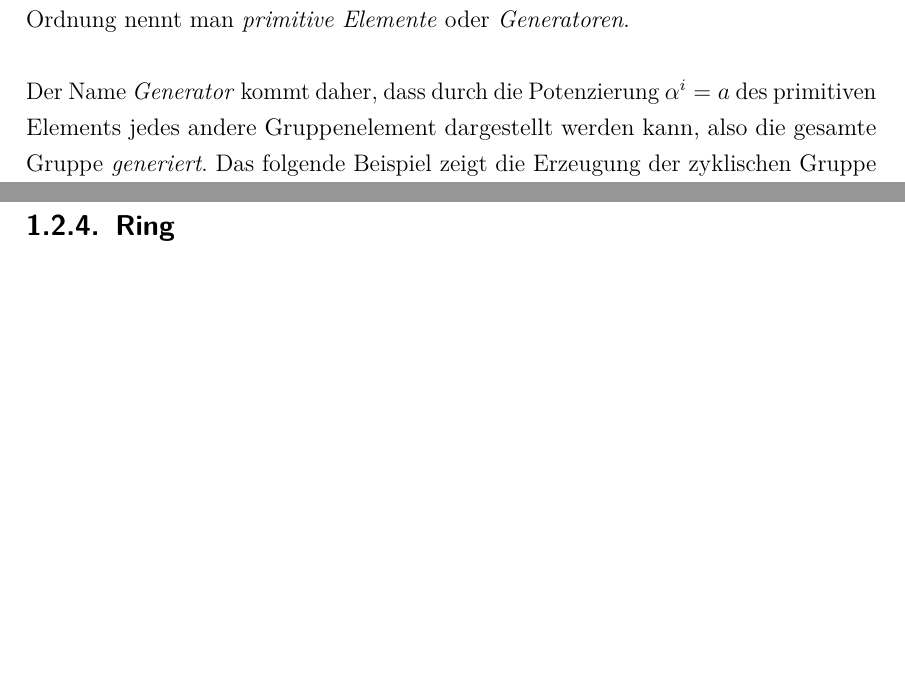
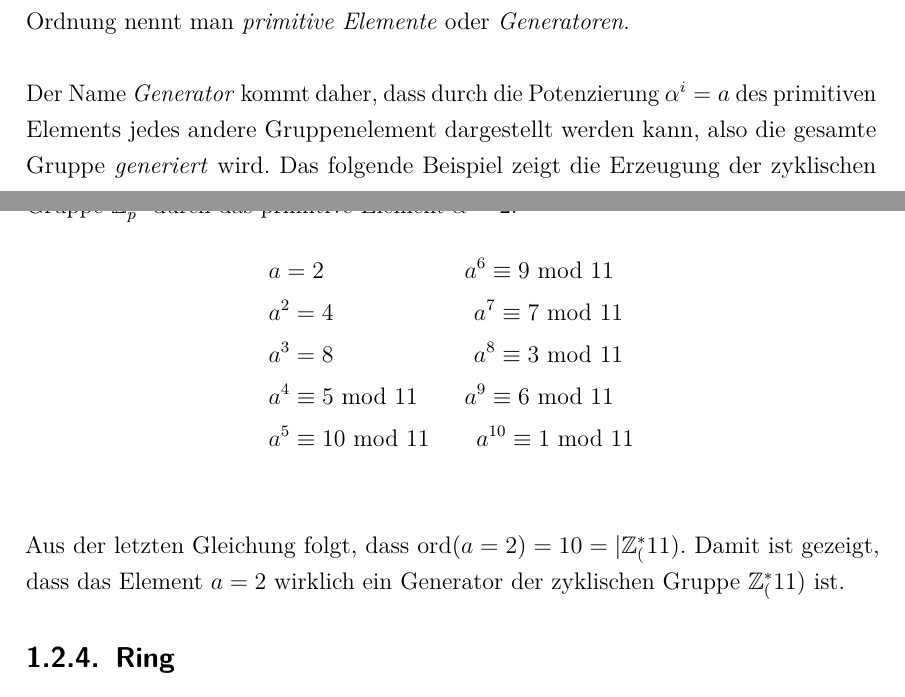
Before and after one commit to LucForster/Studienarbeit_Elliptische_Kurven, a LaTeX document (Studienarbeit Elliptische Kurven LaTeX/T3_3101.tex, which reads Studienarbeit Elliptische Kurven LaTeX/1. Grundlagen.tex): two parts of pages 18 and 19 of 34 before the commit and two parts of pages 18 and 19 of 35 after it, joined at a grey line, cut so that both start at the same text, the shorter picture padded with empty space. Compiled offline with pdfLaTeX.

Commit message:
added zyklische Gruppen

```diff
--- a/Studienarbeit Elliptische Kurven LaTeX/1. Grundlagen.tex
+++ b/Studienarbeit Elliptische Kurven LaTeX/1. Grundlagen.tex
@@ -211,7 +211,16 @@ Wie zu sehen ist, durchlaufen die Potenzen von $a$ nach Erreichen des neutralen
 \paragraph{Definition: Zyklische Gruppe}
 Eine Gruppe $G$, die ein Element $\alpha$ mit der maximalen Ordnung ord($\alpha$) $= |G|$ enthält nennt man \textit{zyklisch}. Elemente mit maximaler Ordnung nennt man \textit{primitive Elemente} oder \textit{Generatoren}.\\
 
-Der Name \textit{Generator} kommt daher, dass durch die Potenzierung $\alpha^i = a$ des primitiven Elements jedes andere Gruppenelement dargestellt werden kann, also die gesamte Gruppe \textit{generiert}. Das folgende Beispiel zeigt die Erzeugung der zyklischen Gruppe $\mathbb{Z}^{11}_p$ durch das primitive Element $\alpha = 2$.
+Der Name \textit{Generator} kommt daher, dass durch die Potenzierung $\alpha^i = a$ des primitiven Elements jedes andere Gruppenelement dargestellt werden kann, also die gesamte Gruppe \textit{generiert} wird. Das folgende Beispiel zeigt die Erzeugung der zyklischen Gruppe $\mathbb{Z}^{11}_p$ durch das primitive Element $\alpha = 2$.
+\begin{align*}
+&a = 2 \qquad \qquad \qquad a^6 \equiv 9 \text{ mod } 11\\
+&a^2 = 4 \qquad \qquad \qquad a^7 \equiv 7 \text{ mod } 11\\
+&a^3 = 8 \qquad \qquad \qquad a^8 \equiv 3 \text{ mod } 11\\
+&a^4 \equiv 5 \text{ mod } 11 \qquad a^9 \equiv 6 \text{ mod } 11\\
+&a^5 \equiv 10 \text{ mod } 11 \qquad a^{10} \equiv 1 \text{ mod } 11\\
+\end{align*}
+
+Aus der letzten Gleichung folgt, dass ord$(a=2)=10=|\mathbb{Z}^*_(11)$. Damit ist gezeigt, dass das Element $a = 2$ wirklich ein Generator der zyklischen Gruppe $\mathbb{Z}^*_(11)$ ist.
 
 \subsection{Ring}
 Ein \textbf{Ring} ist eine algebraische Struktur $(R,0,1,+,\cdot,-)$ des Typs $(0,0,2,2,1)$ mit den folgenden Eigenschaften:
```
Also changed, not shown: Studienarbeit Elliptische Kurven LaTeX/T3_3101.pdf.
